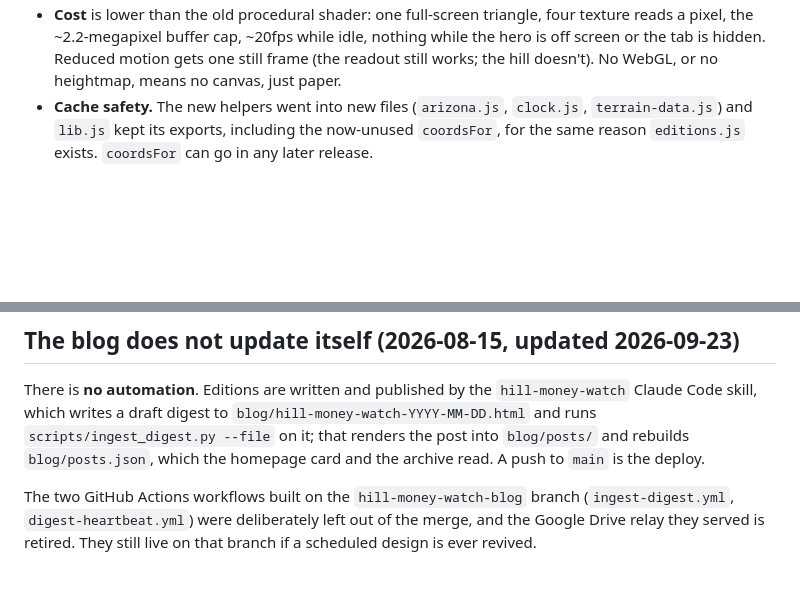
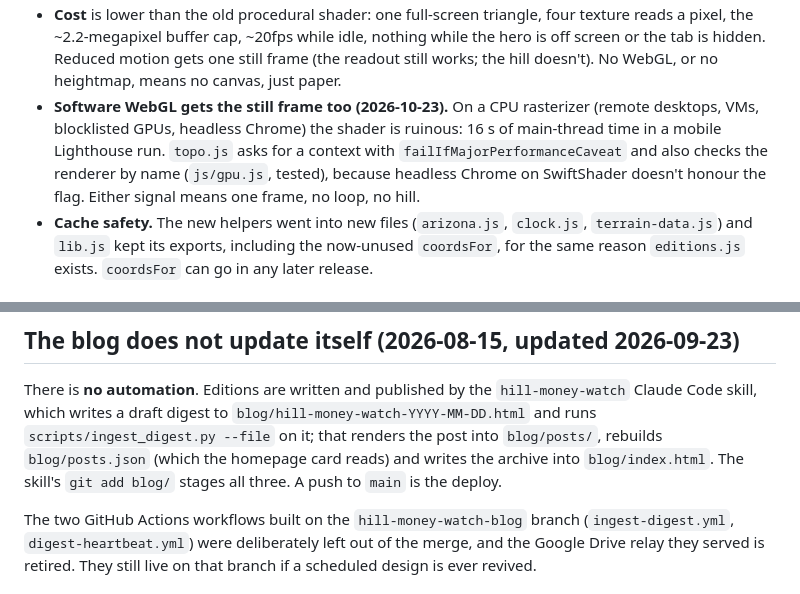
Before and after one commit to desertcache/portfolio, a Markdown page: DEV-NOTES.md, 2 parts joined by grey strips. GitHub-like rendering; blank space fills up the shorter version.

```diff
--- a/DEV-NOTES.md
+++ b/DEV-NOTES.md
@@ -247,6 +247,12 @@ Things worth knowing before touching it:
   idle, nothing while the hero is off screen or the tab is hidden. Reduced
   motion gets one still frame (the readout still works; the hill doesn't).
   No WebGL, or no heightmap, means no canvas, just paper.
+- **Software WebGL gets the still frame too (2026-10-23).** On a CPU rasterizer
+  (remote desktops, VMs, blocklisted GPUs, headless Chrome) the shader is
+  ruinous: 16 s of main-thread time in a mobile Lighthouse run. `topo.js` asks
+  for a context with `failIfMajorPerformanceCaveat` and also checks the
+  renderer by name (`js/gpu.js`, tested), because headless Chrome on SwiftShader
+  doesn't honour the flag. Either signal means one frame, no loop, no hill.
 - **Cache safety.** The new helpers went into new files (`arizona.js`,
   `clock.js`, `terrain-data.js`) and `lib.js` kept its exports, including
   the now-unused `coordsFor`, for the same reason `editions.js` exists.
@@ -545,8 +571,9 @@ along its floor. `js/page.js` is their script entry (theme toggle, nav).
 There is **no automation**. Editions are written and published by the
 `hill-money-watch` Claude Code skill, which writes a draft digest to
 `blog/hill-money-watch-YYYY-MM-DD.html` and runs `scripts/ingest_digest.py
---file` on it; that renders the post into `blog/posts/` and rebuilds
-`blog/posts.json`, which the homepage card and the archive read. A push to
+--file` on it; that renders the post into `blog/posts/`, rebuilds
+`blog/posts.json` (which the homepage card reads) and writes the archive into
+`blog/index.html`. The skill's `git add blog/` stages all three. A push to
 `main` is the deploy.
 
 The two GitHub Actions workflows built on the `hill-money-watch-blog` branch
```
Also changed, not shown: other parts of DEV-NOTES.md (+54 -4 lines).
